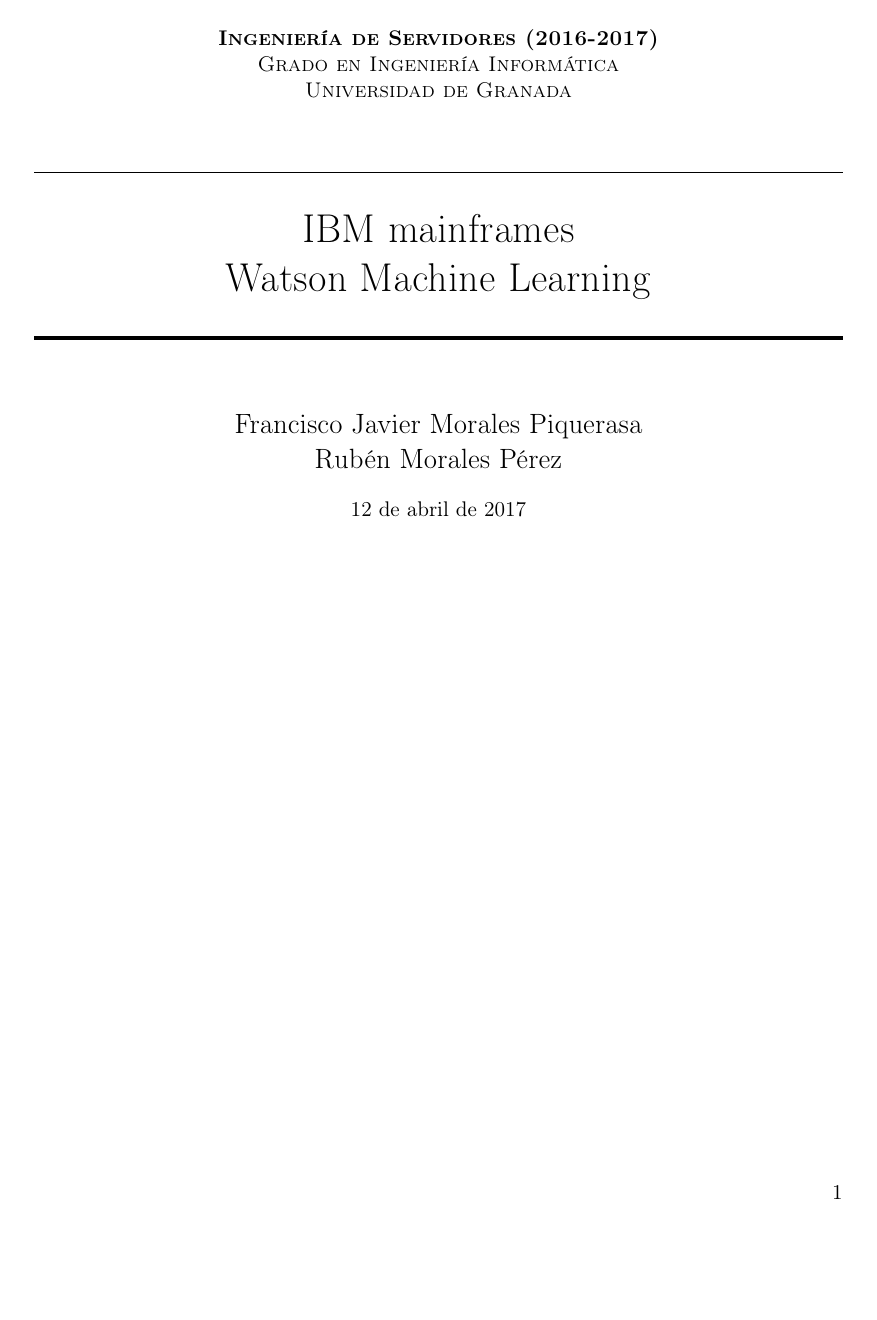
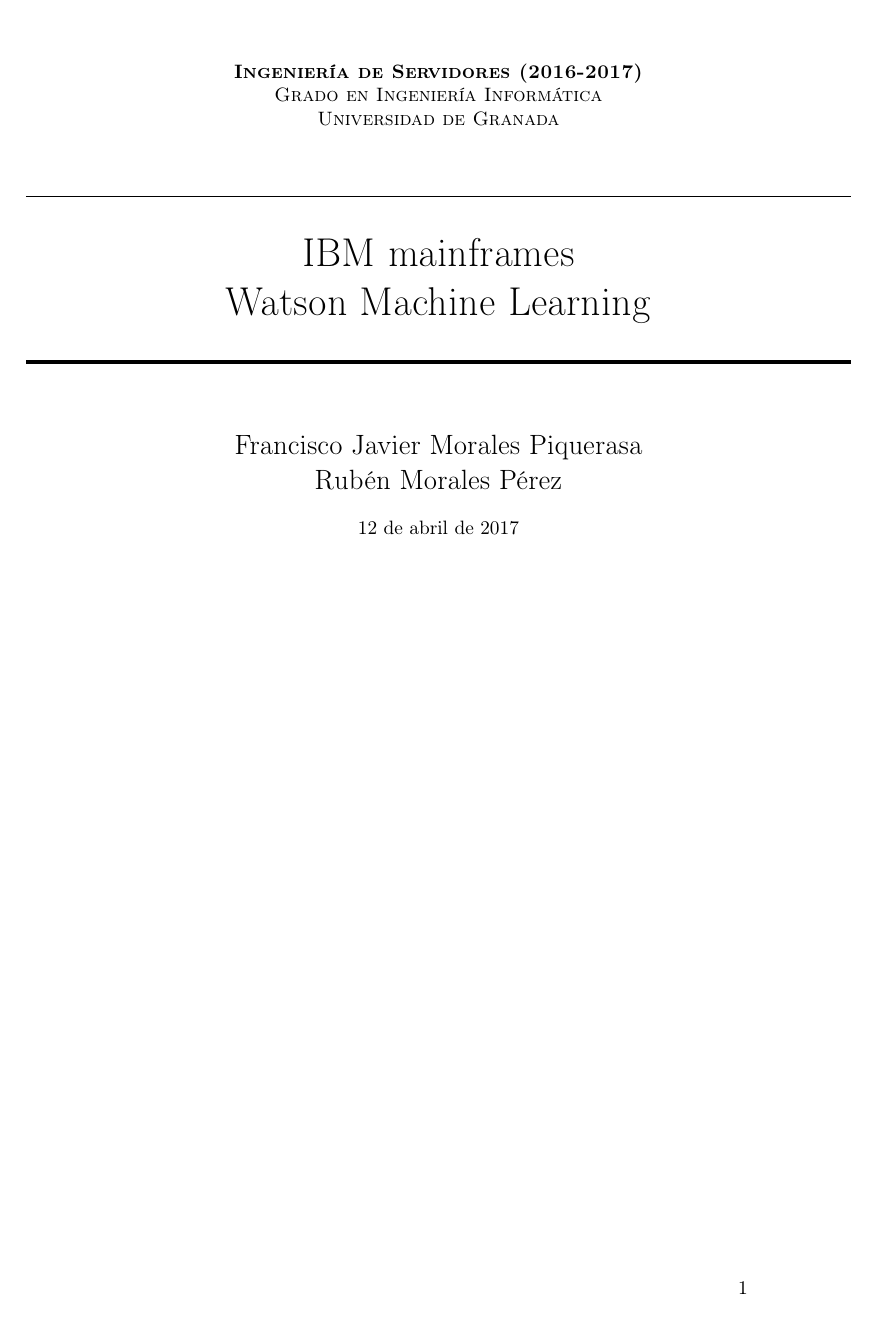
Before and after one commit to Rubenmp/TrabajoIngenieriaServidores, a LaTeX document (memoria.tex): page 1 of 4. Compiled offline with pdfLaTeX; a missing font is replaced by an installed copy or a similar font.

Commit message:
Cambiando márgenes y fuente conforme la especificación

```diff
--- a/memoria.tex
+++ b/memoria.tex
@@ -9,7 +9,7 @@
 %	PACKAGES AND OTHER DOCUMENT CONFIGURATIONS
 %----------------------------------------------------------------------------------------
 
-\documentclass[paper=a4, fontsize=11pt]{scrartcl} % A4 paper and 11pt font size
+\documentclass[paper=a4, fontsize=10pt]{scrartcl} % A4 paper and 11pt font size
 
 % ---- Entrada y salida de texto -----
 \usepackage{ marvosym }
@@ -89,6 +89,15 @@
 
 
 
+% Paquetes añadidos a la plantilla
+\usepackage{anysize}
+\marginsize{3cm}{3cm}{2.5cm}{2.5cm}
+\usepackage[scaled]{uarial}
+% Para instalar la fuente seguir instrucciones de https://tex.stackexchange.com/questions/60644/latex-error-file-uarial-sty-not-found
+
+
+
+
 
 %----------------------------------------------------------------------------------------
 %	TÍTULO Y DATOS DEL ALUMNO
```
Also changed, not shown: memoria.pdf.
